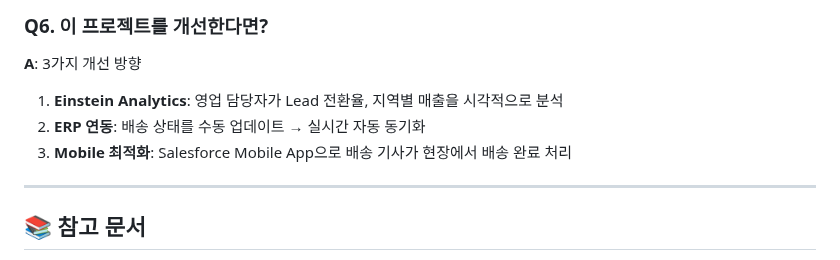
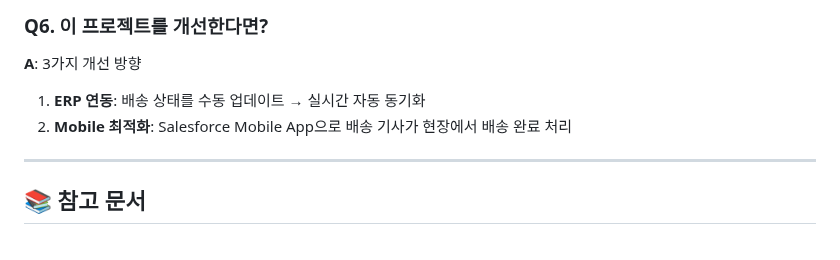
Before and after one commit to lowshot31/dev-archive, a Markdown page: project_.md, the part around the change. Drawn GitHub-style.

Commit message:
ㅁㄴㅇ

```diff
--- a/project_.md
+++ b/project_.md
@@ -502,9 +502,8 @@ Portal 사용자는 Salesforce 내부 사용자보다 훨씬 제한된 권한을
 
 **A**: 3가지 개선 방향
 
-1. **Einstein Analytics**: 영업 담당자가 Lead 전환율, 지역별 매출을 시각적으로 분석
-2. **ERP 연동**: 배송 상태를 수동 업데이트 → 실시간 자동 동기화
-3. **Mobile 최적화**: Salesforce Mobile App으로 배송 기사가 현장에서 배송 완료 처리
+1. **ERP 연동**: 배송 상태를 수동 업데이트 → 실시간 자동 동기화
+2. **Mobile 최적화**: Salesforce Mobile App으로 배송 기사가 현장에서 배송 완료 처리
 
 ---
 
```
